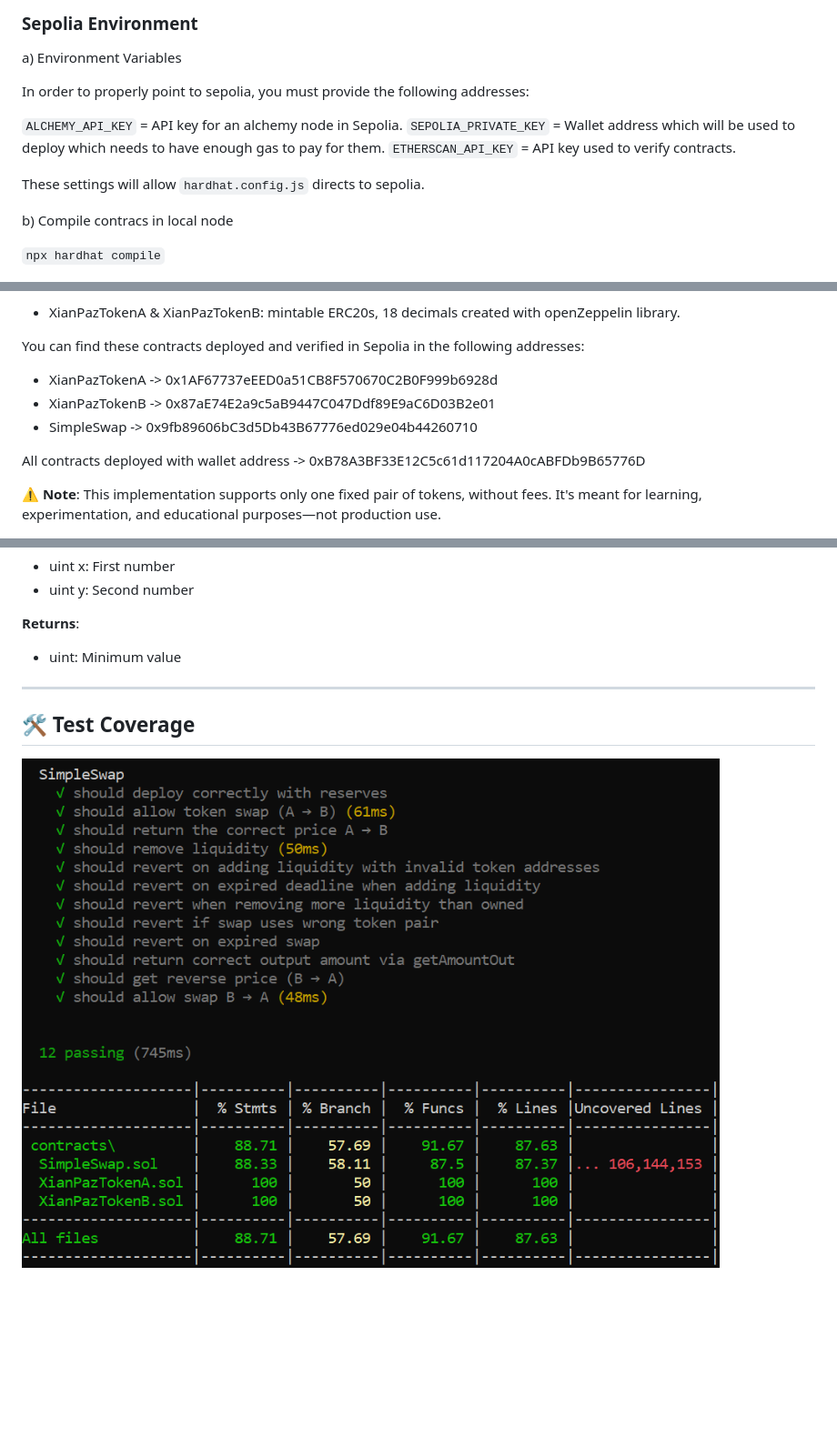
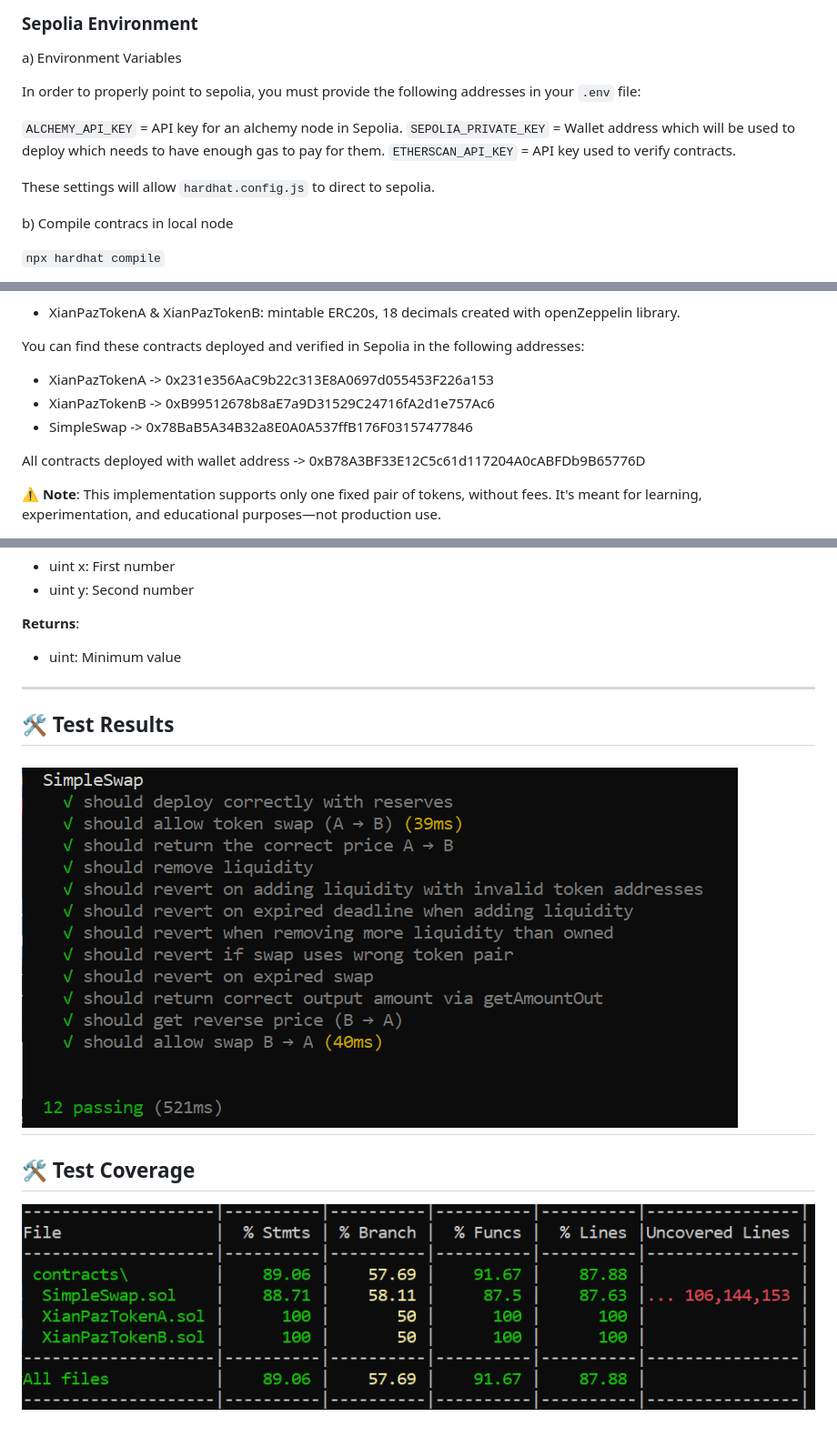
Before and after one commit to XianPaz/simpleSwapWithUI, a Markdown page: README.md, 3 parts joined by grey strips. Shown: that part at 91% size. GitHub-like rendering; pictures changed too: testCoverage.png, testResults.png (added); blank space fills up the shorter version.

Commit message:
update readme and add tests results

```diff
--- a/README.md
+++ b/README.md
@@ -40,13 +38,13 @@ d) Mint tokens and add liquidy to the pool
 
 a) Environment Variables
 
-In order to properly point to sepolia, you must provide the following addresses:
+In order to properly point to sepolia, you must provide the following addresses in your `.env` file:
 
 `ALCHEMY_API_KEY` = API key for an alchemy node in Sepolia.
 `SEPOLIA_PRIVATE_KEY` = Wallet address which will be used to deploy which needs to have enough gas to pay for them.
 `ETHERSCAN_API_KEY` = API key used to verify contracts.
 
-These settings will allow `hardhat.config.js` directs to sepolia.
+These settings will allow `hardhat.config.js` to direct to sepolia.
 
 b) Compile contracs in local node
 
@@ -84,9 +82,9 @@ The repo contains the two token contracts:
 
 You can find these contracts deployed and verified in Sepolia in the following addresses:
 
-- XianPazTokenA -> 0x1AF67737eEED0a51CB8F570670C2B0F999b6928d
-- XianPazTokenB -> 0x87aE74E2a9c5aB9447C047Ddf89E9aC6D03B2e01
-- SimpleSwap -> 0x9fb89606bC3d5Db43B67776ed029e04b44260710
+- XianPazTokenA -> 0x231e356AaC9b22c313E8A0697d055453F226a153
+- XianPazTokenB -> 0xB99512678b8aE7a9D31529C24716fA2d1e757Ac6
+- SimpleSwap -> 0x78BaB5A34B32a8E0A0A537ffB176F03157477846
 
 All contracts deployed with wallet address -> 0xB78A3BF33E12C5c61d117204A0cABFDb9B65776D
 
@@ -262,6 +260,10 @@ Returns the smaller of two numbers.
 
 ---
 
+## 🛠 Test Results
+![alt text](testResults.png)
+---
+
 ## 🛠 Test Coverage
 
 ![alt text](testCoverage.png)
```
Also changed, not shown: other parts of README.md (+2 -4 lines).
